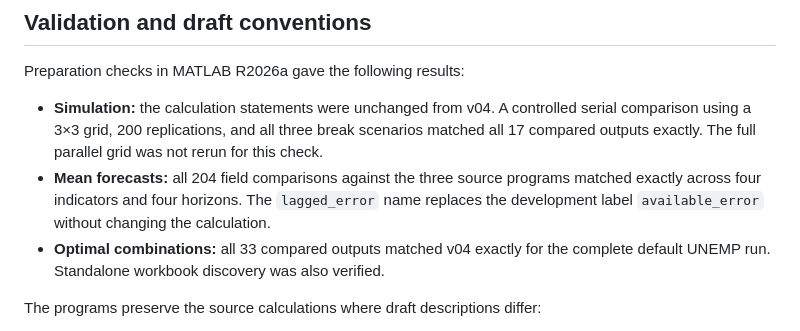
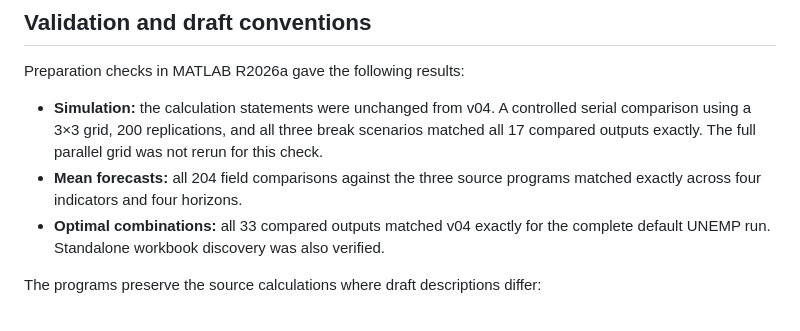
Before and after one commit to a-vasnev/GLS, a Markdown page: README.md, the part around the change. GitHub-like rendering.

Commit message:
Update README to clarify mean forecasts results

```diff
--- a/README.md
+++ b/README.md
@@ -127,7 +127,7 @@ Record the corresponding `MSE` rows before rerunning, since each run clears the
 Preparation checks in MATLAB R2026a gave the following results:
 
 - **Simulation:** the calculation statements were unchanged from v04. A controlled serial comparison using a 3×3 grid, 200 replications, and all three break scenarios matched all 17 compared outputs exactly. The full parallel grid was not rerun for this check.
-- **Mean forecasts:** all 204 field comparisons against the three source programs matched exactly across four indicators and four horizons. The `lagged_error` name replaces the development label `available_error` without changing the calculation.
+- **Mean forecasts:** all 204 field comparisons against the three source programs matched exactly across four indicators and four horizons.
 - **Optimal combinations:** all 33 compared outputs matched v04 exactly for the complete default UNEMP run. Standalone workbook discovery was also verified.
 
 The programs preserve the source calculations where draft descriptions differ:
```
